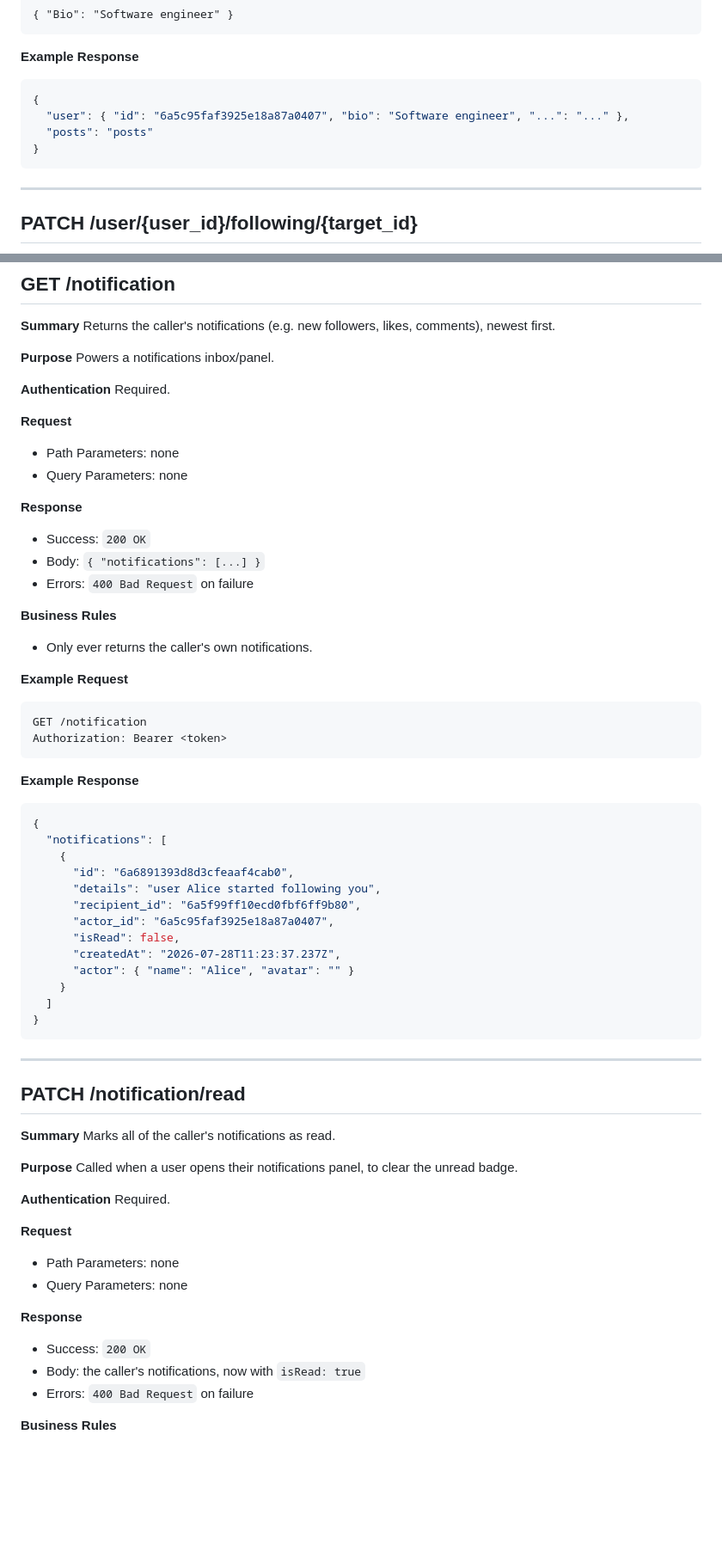
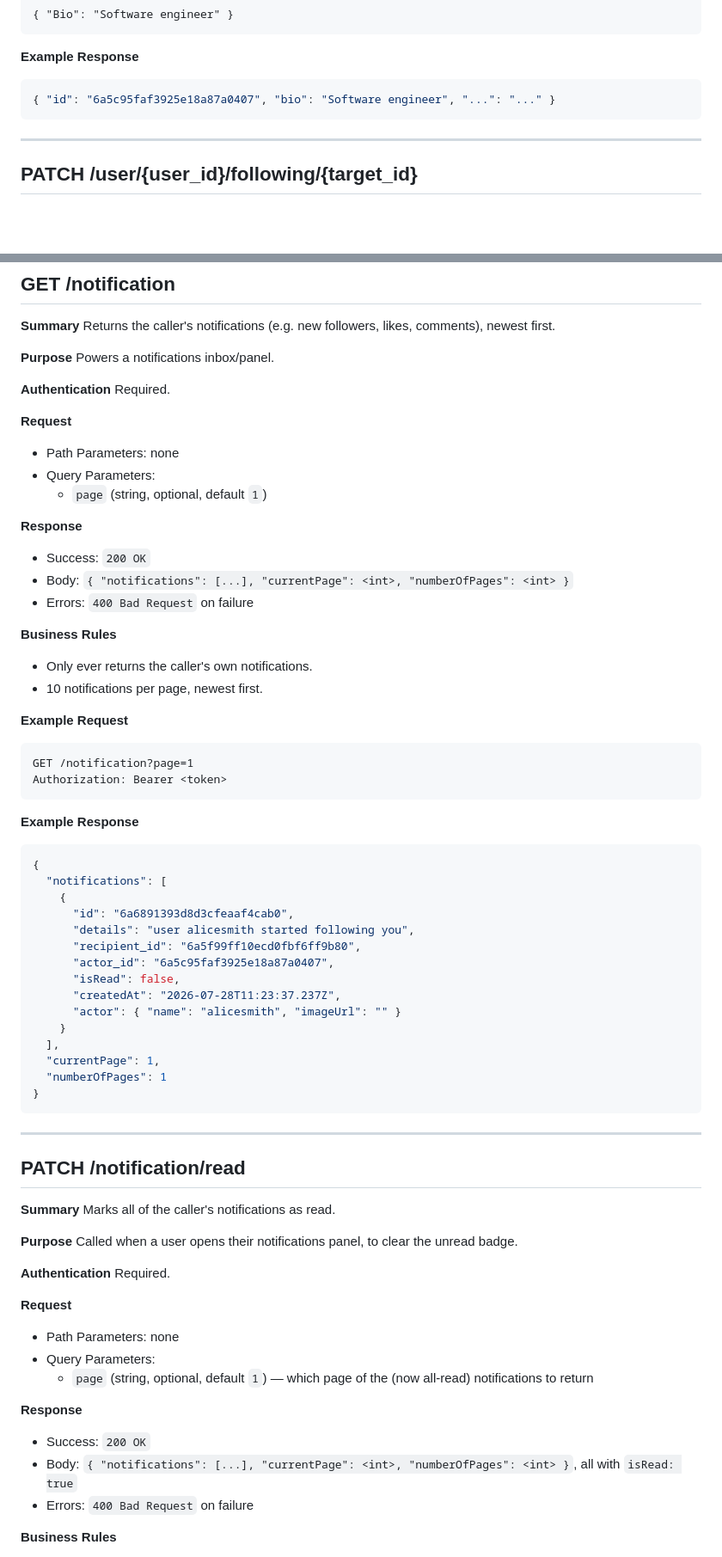
Before and after one commit to husam595habash/Orbit, a Markdown page: API_DOCS.md, 2 parts joined by grey strips. Shown at 86% size. Rendered like a GitHub page; blank space fills up the shorter version.

````diff
--- a/API_DOCS.md
+++ b/API_DOCS.md
@@ -235,10 +278,7 @@ Content-Type: application/json
 
 **Example Response**
 ```json
-{
-  "user": { "id": "6a5c95faf3925e18a87a0407", "bio": "Software engineer", "...": "..." },
-  "posts": "posts"
-}
+{ "id": "6a5c95faf3925e18a87a0407", "bio": "Software engineer", "...": "..." }
 ```
 
 ---
@@ -955,19 +959,21 @@ Required.
 
 **Request**
 - Path Parameters: none
-- Query Parameters: none
+- Query Parameters:
+  - `page` (string, optional, default `1`)
 
 **Response**
 - Success: `200 OK`
-- Body: `{ "notifications": [...] }`
+- Body: `{ "notifications": [...], "currentPage": <int>, "numberOfPages": <int> }`
 - Errors: `400 Bad Request` on failure
 
 **Business Rules**
 - Only ever returns the caller's own notifications.
+- 10 notifications per page, newest first.
 
 **Example Request**
 ```http
-GET /notification
+GET /notification?page=1
 Authorization: Bearer <token>
 ```
 
@@ -977,14 +983,16 @@ Authorization: Bearer <token>
   "notifications": [
     {
       "id": "6a6891393d8d3cfeaaf4cab0",
-      "details": "user Alice started following you",
+      "details": "user alicesmith started following you",
       "recipient_id": "6a5f99ff10ecd0fbf6ff9b80",
       "actor_id": "6a5c95faf3925e18a87a0407",
       "isRead": false,
       "createdAt": "2026-07-28T11:23:37.237Z",
-      "actor": { "name": "Alice", "avatar": "" }
+      "actor": { "name": "alicesmith", "imageUrl": "" }
     }
-  ]
+  ],
+  "currentPage": 1,
+  "numberOfPages": 1
 }
 ```
 
@@ -1003,11 +1011,12 @@ Required.
 
 **Request**
 - Path Parameters: none
-- Query Parameters: none
+- Query Parameters:
+  - `page` (string, optional, default `1`) — which page of the (now all-read) notifications to return
 
 **Response**
 - Success: `200 OK`
-- Body: the caller's notifications, now with `isRead: true`
+- Body: `{ "notifications": [...], "currentPage": <int>, "numberOfPages": <int> }`, all with `isRead: true`
 - Errors: `400 Bad Request` on failure
 
 **Business Rules**
````
Also changed, not shown: other parts of API_DOCS.md (+83 -74 lines).
